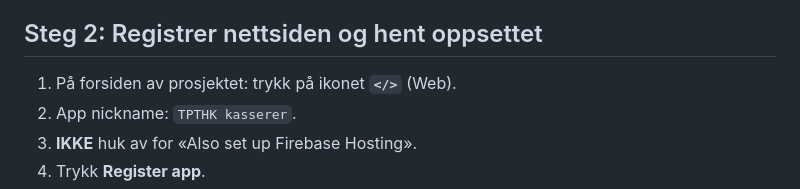
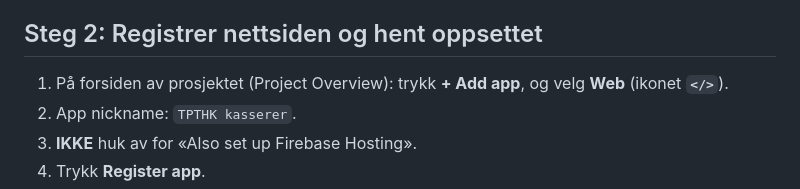
Before and after one commit to stillerflaten/TPTHK, a Markdown page: docs/firebase-oppsett.md, the part around the change. Drawn GitHub-style.

Commit message:
Oppdater veiledning: «Add app» i ny Firebase-konsoll
Co-Authored-By: Claude Opus 5.5 (1M context) <noreply@anthropic.com>
Claude-Session: https://claude.ai/code/session_01UShCtGLeeAvhamCDJU8Wet

```diff
--- a/docs/firebase-oppsett.md
+++ b/docs/firebase-oppsett.md
@@ -24,7 +24,7 @@ Prosjektet er nå på gratisplanen **Spark**. Den holder lenge for en klubb, og
 
 ## Steg 2: Registrer nettsiden og hent oppsettet
 
-1. På forsiden av prosjektet: trykk på ikonet **`</>`** (Web).
+1. På forsiden av prosjektet (Project Overview): trykk **+ Add app**, og velg **Web** (ikonet **`</>`**).
 2. App nickname: `TPTHK kasserer`.
 3. **IKKE** huk av for «Also set up Firebase Hosting».
 4. Trykk **Register app**.
```
